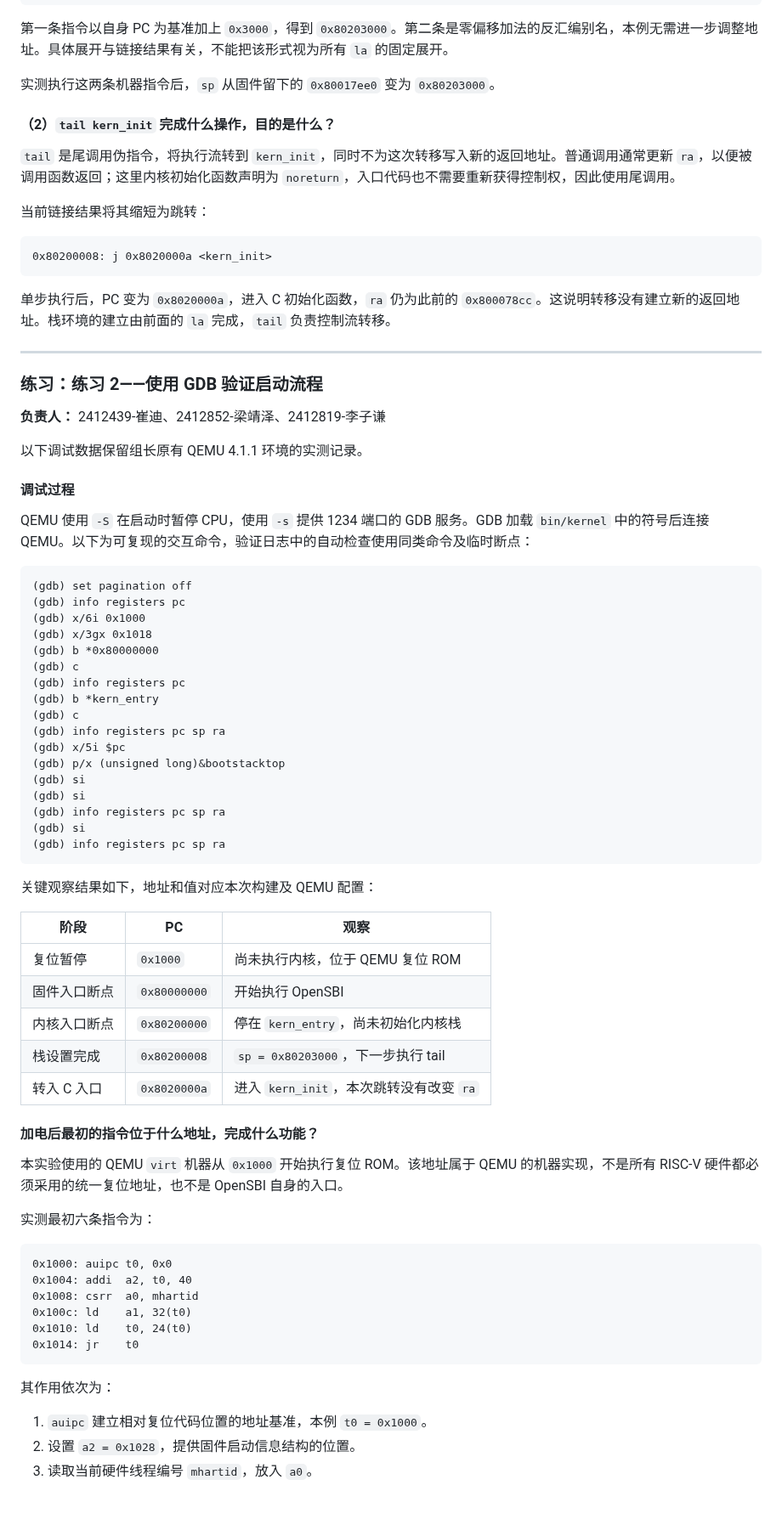
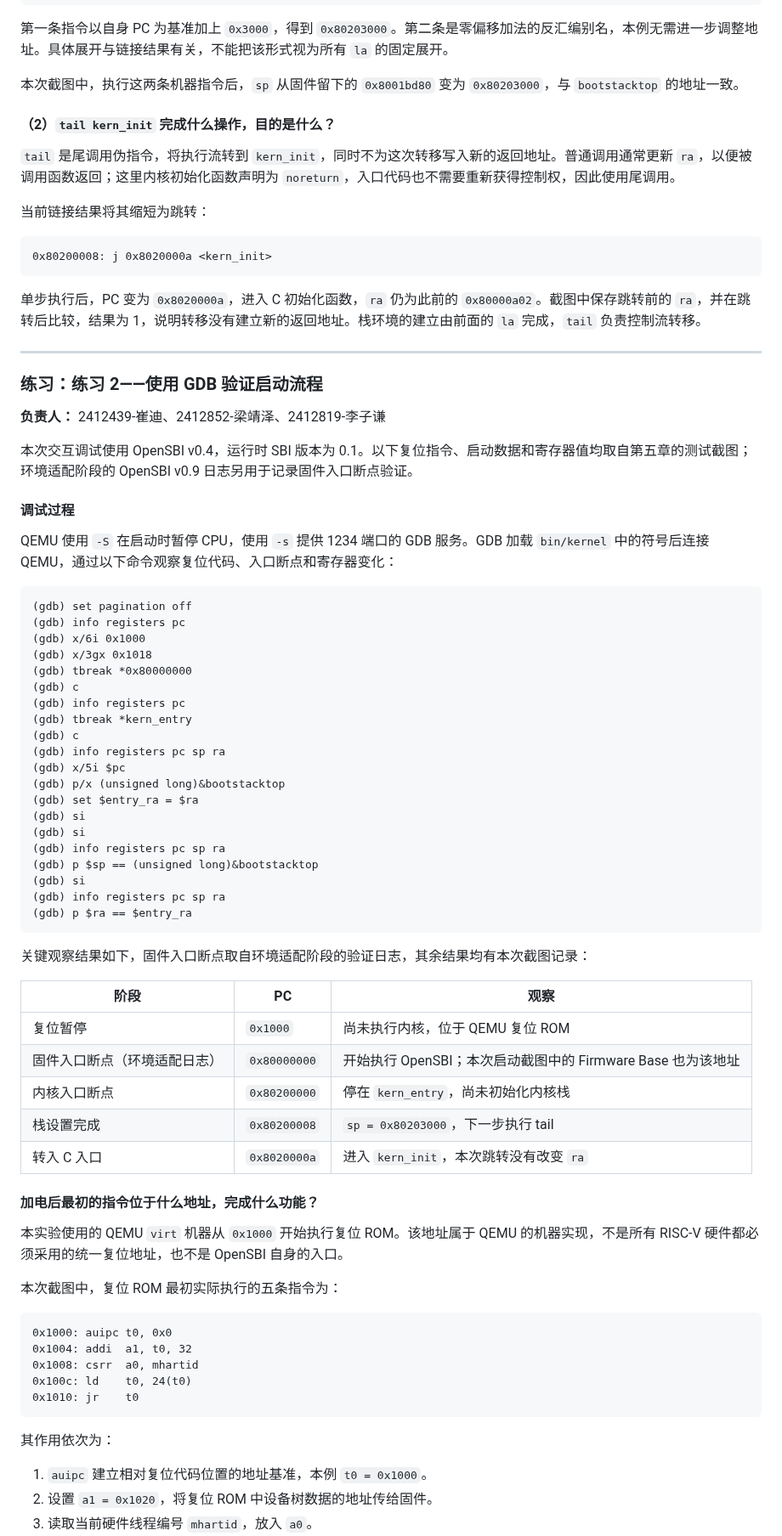
Before and after one commit to changluei/OS, a Markdown page: report/report.md, the part around one of its changes. Shown at 85% size. Rendered like a GitHub page; blank space fills up the shorter version.

````diff
--- a/report/report.md
+++ b/report/report.md
@@ -276,7 +263,7 @@ bootstacktop = 0x80203000
 
 第一条指令以自身 PC 为基准加上 `0x3000`，得到 `0x80203000`。第二条是零偏移加法的反汇编别名，本例无需进一步调整地址。具体展开与链接结果有关，不能把该形式视为所有 `la` 的固定展开。
 
-实测执行这两条机器指令后，`sp` 从固件留下的 `0x80017ee0` 变为 `0x80203000`。
+本次截图中，执行这两条机器指令后，`sp` 从固件留下的 `0x8001bd80` 变为 `0x80203000`，与 `bootstacktop` 的地址一致。
 
 #### （2）`tail kern_init` 完成什么操作，目的是什么？
 
@@ -288,7 +275,7 @@ bootstacktop = 0x80203000
 0x80200008: j 0x8020000a <kern_init>
 ```
 
-单步执行后，PC 变为 `0x8020000a`，进入 C 初始化函数，`ra` 仍为此前的 `0x800078cc`。这说明转移没有建立新的返回地址。栈环境的建立由前面的 `la` 完成，`tail` 负责控制流转移。
+单步执行后，PC 变为 `0x8020000a`，进入 C 初始化函数，`ra` 仍为此前的 `0x80000a02`。截图中保存跳转前的 `ra`，并在跳转后比较，结果为 1，说明转移没有建立新的返回地址。栈环境的建立由前面的 `la` 完成，`tail` 负责控制流转移。
 
 ---
 
@@ -296,38 +283,41 @@ bootstacktop = 0x80203000
 
 **负责人：** 2412439-崔迪、2412852-梁靖泽、2412819-李子谦
 
-以下调试数据保留组长原有 QEMU 4.1.1 环境的实测记录。
+本次交互调试使用 OpenSBI v0.4，运行时 SBI 版本为 0.1。以下复位指令、启动数据和寄存器值均取自第五章的测试截图；环境适配阶段的 OpenSBI v0.9 日志另用于记录固件入口断点验证。
 
 #### 调试过程
 
-QEMU 使用 `-S` 在启动时暂停 CPU，使用 `-s` 提供 1234 端口的 GDB 服务。GDB 加载 `bin/kernel` 中的符号后连接 QEMU。以下为可复现的交互命令，验证日志中的自动检查使用同类命令及临时断点：
+QEMU 使用 `-S` 在启动时暂停 CPU，使用 `-s` 提供 1234 端口的 GDB 服务。GDB 加载 `bin/kernel` 中的符号后连接 QEMU，通过以下命令观察复位代码、入口断点和寄存器变化：
 
 ```text
 (gdb) set pagination off
 (gdb) info registers pc
 (gdb) x/6i 0x1000
 (gdb) x/3gx 0x1018
-(gdb) b *0x80000000
+(gdb) tbreak *0x80000000
 (gdb) c
 (gdb) info registers pc
-(gdb) b *kern_entry
+(gdb) tbreak *kern_entry
 (gdb) c
 (gdb) info registers pc sp ra
 (gdb) x/5i $pc
 (gdb) p/x (unsigned long)&bootstacktop
+(gdb) set $entry_ra = $ra
 (gdb) si
 (gdb) si
 (gdb) info registers pc sp ra
+(gdb) p $sp == (unsigned long)&bootstacktop
 (gdb) si
 (gdb) info registers pc sp ra
+(gdb) p $ra == $entry_ra
 ```
 
-关键观察结果如下，地址和值对应本次构建及 QEMU 配置：
+关键观察结果如下，固件入口断点取自环境适配阶段的验证日志，其余结果均有本次截图记录：
 
 | 阶段 | PC | 观察 |
 |------|----|------|
 | 复位暂停 | `0x1000` | 尚未执行内核，位于 QEMU 复位 ROM |
-| 固件入口断点 | `0x80000000` | 开始执行 OpenSBI |
+| 固件入口断点（环境适配日志） | `0x80000000` | 开始执行 OpenSBI；本次启动截图中的 Firmware Base 也为该地址 |
 | 内核入口断点 | `0x80200000` | 停在 `kern_entry`，尚未初始化内核栈 |
 | 栈设置完成 | `0x80200008` | `sp = 0x80203000`，下一步执行 tail |
 | 转入 C 入口 | `0x8020000a` | 进入 `kern_init`，本次跳转没有改变 `ra` |
@@ -336,19 +326,18 @@ QEMU 使用 `-S` 在启动时暂停 CPU，使用 `-s` 提供 1234 端口的 GDB
 
 本实验使用的 QEMU `virt` 机器从 `0x1000` 开始执行复位 ROM。该地址属于 QEMU 的机器实现，不是所有 RISC-V 硬件都必须采用的统一复位地址，也不是 OpenSBI 自身的入口。
 
-实测最初六条指令为：
+本次截图中，复位 ROM 最初实际执行的五条指令为：
 
 ```asm
 0x1000: auipc t0, 0x0
-0x1004: addi  a2, t0, 40
+0x1004: addi  a1, t0, 32
 0x1008: csrr  a0, mhartid
-0x100c: ld    a1, 32(t0)
-0x1010: ld    t0, 24(t0)
-0x1014: jr    t0
+0x100c: ld    t0, 24(t0)
+0x1010: jr    t0
 ```
 
 其作用依次为：
 
 1. `auipc` 建立相对复位代码位置的地址基准，本例 `t0 = 0x1000`。
-2. 设置 `a2 = 0x1028`，提供固件启动信息结构的位置。
+2. 设置 `a1 = 0x1020`，将复位 ROM 中设备树数据的地址传给固件。
 3. 读取当前硬件线程编号 `mhartid`，放入 `a0`。
````
Also changed, not shown: other parts of report/report.md (+78 -81 lines), report/images/build.png (added), report/images/gdb_kernel_entry.png (added), report/images/gdb_reset.png (added), report/images/gdb_stack.png (added), report/images/qemu_boot.png (added).
